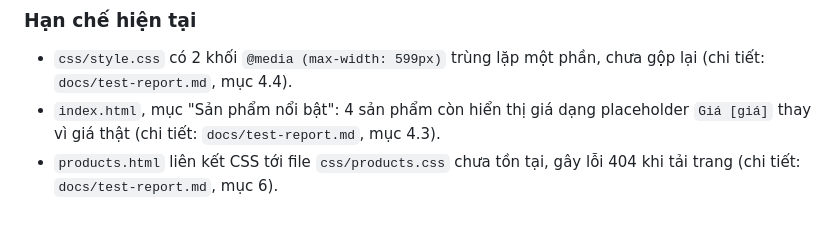
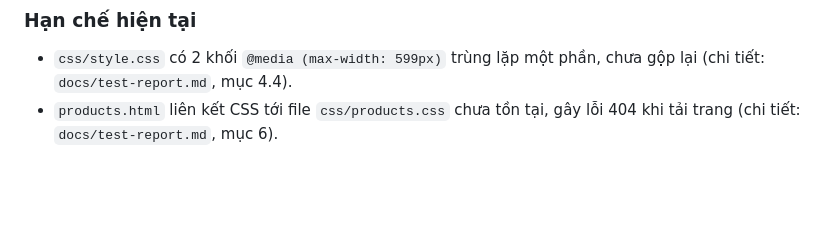
Before and after one commit to ngocdoan206/NHOM-4-PTUDTMDT-UEH, a Markdown page: README.md, the part around the change. Drawn GitHub-style; blank space fills up the shorter version.

Commit message:
Loại bỏ lỗi giá

```diff
--- a/README.md
+++ b/README.md
@@ -141,5 +141,4 @@ Giao diện tĩnh của PawCare gồm 4 trang. Buổi này **chưa có JavaScrip
 
 ### Hạn chế hiện tại
 - `css/style.css` có 2 khối `@media (max-width: 599px)` trùng lặp một phần, chưa gộp lại (chi tiết: `docs/test-report.md`, mục 4.4).
-- `index.html`, mục "Sản phẩm nổi bật": 4 sản phẩm còn hiển thị giá dạng placeholder `Giá [giá]` thay vì giá thật (chi tiết: `docs/test-report.md`, mục 4.3).
 - `products.html` liên kết CSS tới file `css/products.css` chưa tồn tại, gây lỗi 404 khi tải trang (chi tiết: `docs/test-report.md`, mục 6).
```
